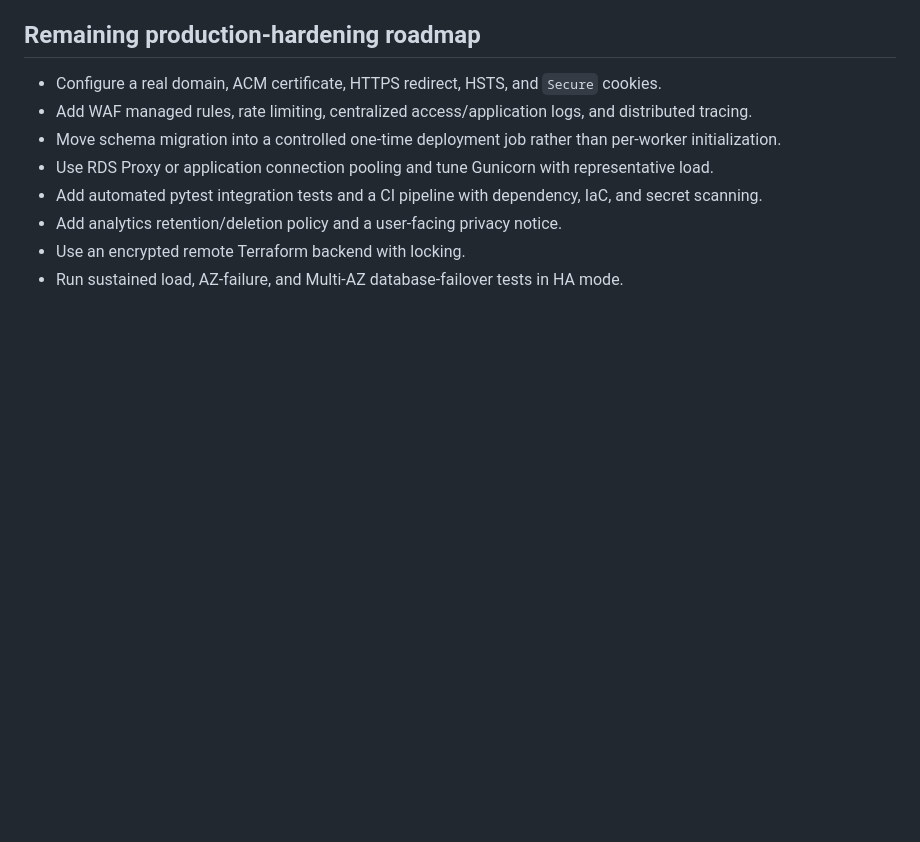
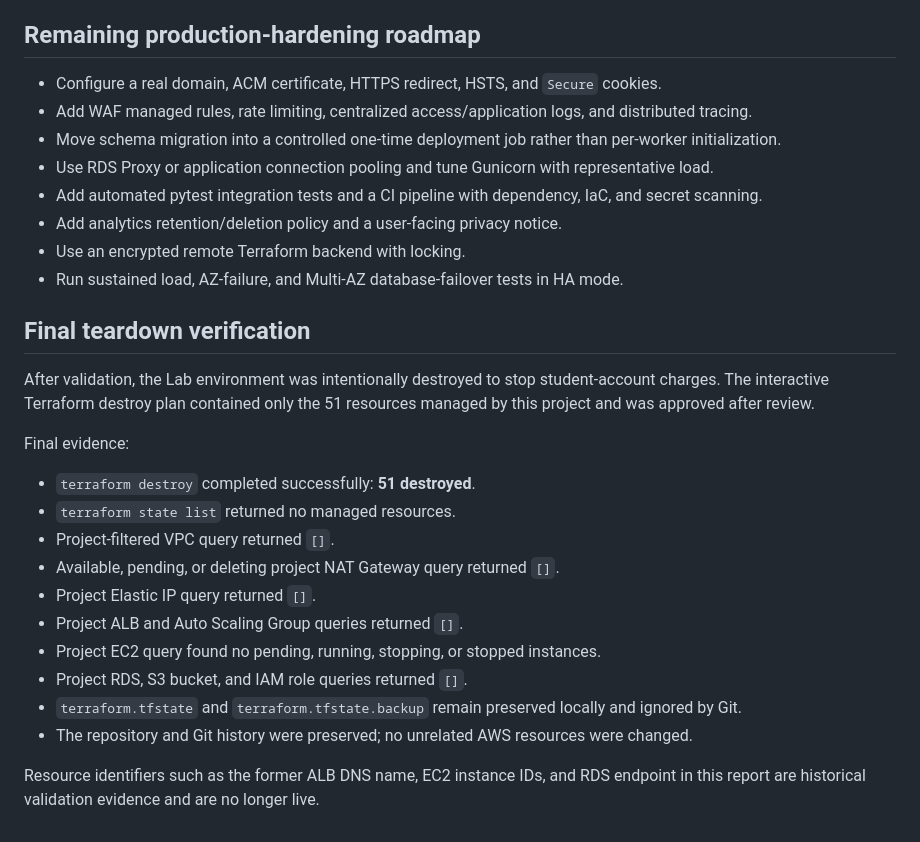
Before and after one commit to danmondelice/aws-project-1, a Markdown page: docs/validation-report-2026-08-23.md, the part around the change. GitHub-like rendering; blank space fills up the shorter version.

```diff
--- a/docs/validation-report-2026-08-23.md
+++ b/docs/validation-report-2026-08-23.md
@@ -200,3 +200,22 @@ No secret value was printed or copied into this report.
 - Add analytics retention/deletion policy and a user-facing privacy notice.
 - Use an encrypted remote Terraform backend with locking.
 - Run sustained load, AZ-failure, and Multi-AZ database-failover tests in HA mode.
+
+## Final teardown verification
+
+After validation, the Lab environment was intentionally destroyed to stop student-account charges. The interactive Terraform destroy plan contained only the 51 resources managed by this project and was approved after review.
+
+Final evidence:
+
+- `terraform destroy` completed successfully: **51 destroyed**.
+- `terraform state list` returned no managed resources.
+- Project-filtered VPC query returned `[]`.
+- Available, pending, or deleting project NAT Gateway query returned `[]`.
+- Project Elastic IP query returned `[]`.
+- Project ALB and Auto Scaling Group queries returned `[]`.
+- Project EC2 query found no pending, running, stopping, or stopped instances.
+- Project RDS, S3 bucket, and IAM role queries returned `[]`.
+- `terraform.tfstate` and `terraform.tfstate.backup` remain preserved locally and ignored by Git.
+- The repository and Git history were preserved; no unrelated AWS resources were changed.
+
+Resource identifiers such as the former ALB DNS name, EC2 instance IDs, and RDS endpoint in this report are historical validation evidence and are no longer live.
```
Also changed, not shown: README.md (+1 -1 lines).
